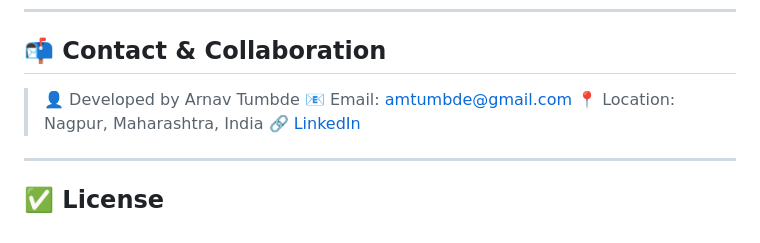
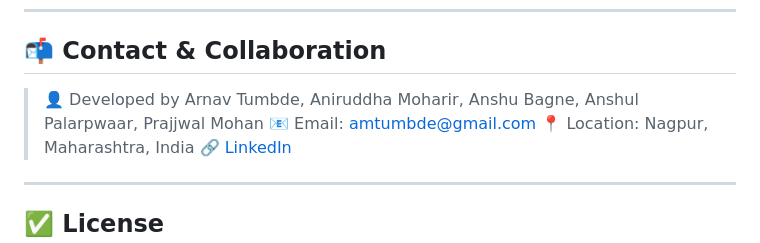
Before and after one commit to arnavtumbde/FireVision-A-Wildfire-Detection-Model, a Markdown page: README.md, the part around the change. Rendered like a GitHub page.

```diff
--- a/README.md
+++ b/README.md
@@ -145,7 +145,7 @@ We’re looking for collaborators, testers, and domain experts. Feel free to:
 
 ## 📬 Contact & Collaboration
 
-> 👤 Developed by Arnav Tumbde
+> 👤 Developed by Arnav Tumbde, Aniruddha Moharir, Anshu Bagne, Anshul Palarpwaar, Prajjwal Mohan
 > 📧 Email: [amtumbde@gmail.com](mailto:amtumbde@gmail.com)
 > 📍 Location: Nagpur, Maharashtra, India
 > 🔗 [LinkedIn](https://linkedin.com/in/arnavtumbde)
```
